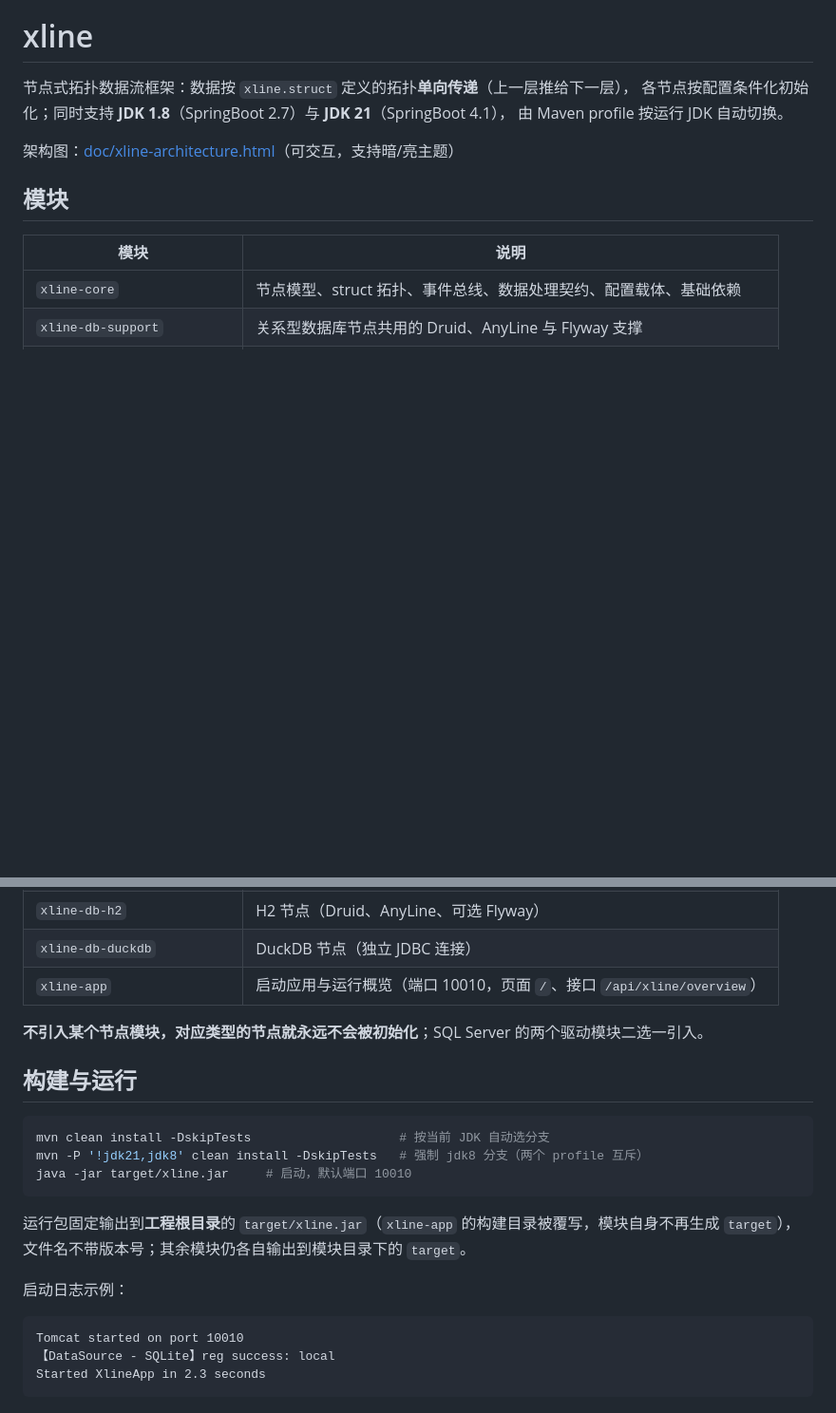
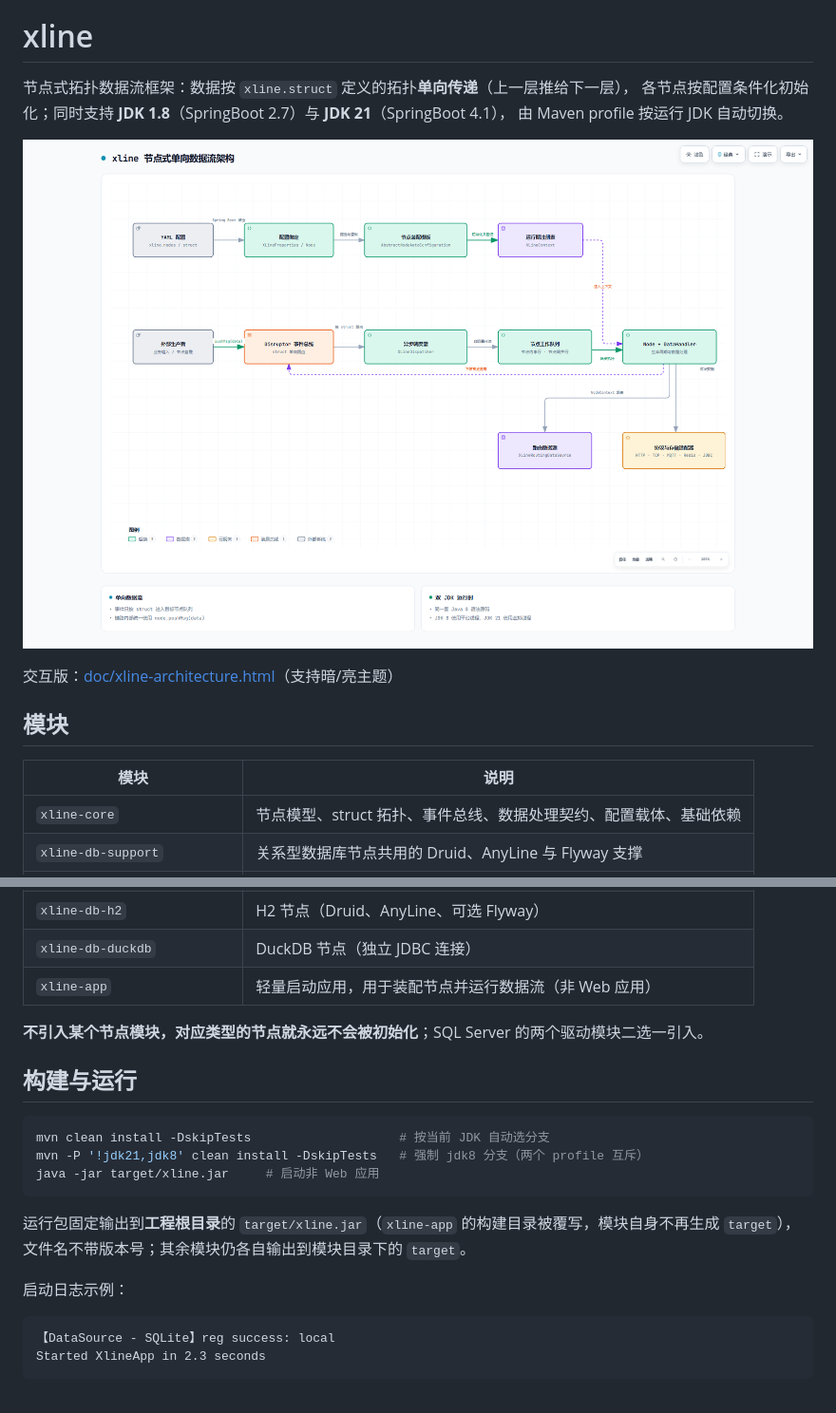
Before and after one commit to vbeats/xline, a Markdown page: README.md, 2 parts joined by grey strips. Shown at 95% size. Rendered like a GitHub page; pictures changed too: doc/xline-architecture.png (added); blank space fills up the shorter version.

````diff
--- a/README.md
+++ b/README.md
@@ -4,7 +4,9 @@
 各节点按配置条件化初始化；同时支持 **JDK 1.8**（SpringBoot 2.7）与 **JDK 21**（SpringBoot 4.1），
 由 Maven profile 按运行 JDK 自动切换。
 
-架构图：[doc/xline-architecture.html](doc/xline-architecture.html)（可交互，支持暗/亮主题）
+![xline 架构图](doc/xline-architecture.png)
+
+交互版：[doc/xline-architecture.html](doc/xline-architecture.html)（支持暗/亮主题）
 
 ## 模块
 
@@ -24,7 +26,7 @@
 | `xline-redis` | Redis 节点（Redisson，内联或外部 YAML 配置） |
 | `xline-db-h2` | H2 节点（Druid、AnyLine、可选 Flyway） |
 | `xline-db-duckdb` | DuckDB 节点（独立 JDBC 连接） |
-| `xline-app` | 启动应用与运行概览（端口 10010，页面 `/`、接口 `/api/xline/overview`） |
+| `xline-app` | 轻量启动应用，用于装配节点并运行数据流（非 Web 应用） |
 
 **不引入某个节点模块，对应类型的节点就永远不会被初始化**；SQL Server 的两个驱动模块二选一引入。
 
@@ -33,7 +35,7 @@
 ```bash
 mvn clean install -DskipTests                    # 按当前 JDK 自动选分支
 mvn -P '!jdk21,jdk8' clean install -DskipTests   # 强制 jdk8 分支（两个 profile 互斥）
-java -jar target/xline.jar     # 启动，默认端口 10010
+java -jar target/xline.jar     # 启动非 Web 应用
 ```
 
 运行包固定输出到**工程根目录**的 `target/xline.jar`（`xline-app` 的构建目录被覆写，模块自身不再生成 `target`），
@@ -42,7 +44,6 @@ java -jar target/xline.jar     # 启动，默认端口 10010
 启动日志示例：
 
 ```
-Tomcat started on port 10010
 【DataSource - SQLite】reg success: local
 Started XlineApp in 2.3 seconds
 ```
````
Also changed, not shown: AGENTS.md (+49 -83 lines), 16 other files.
